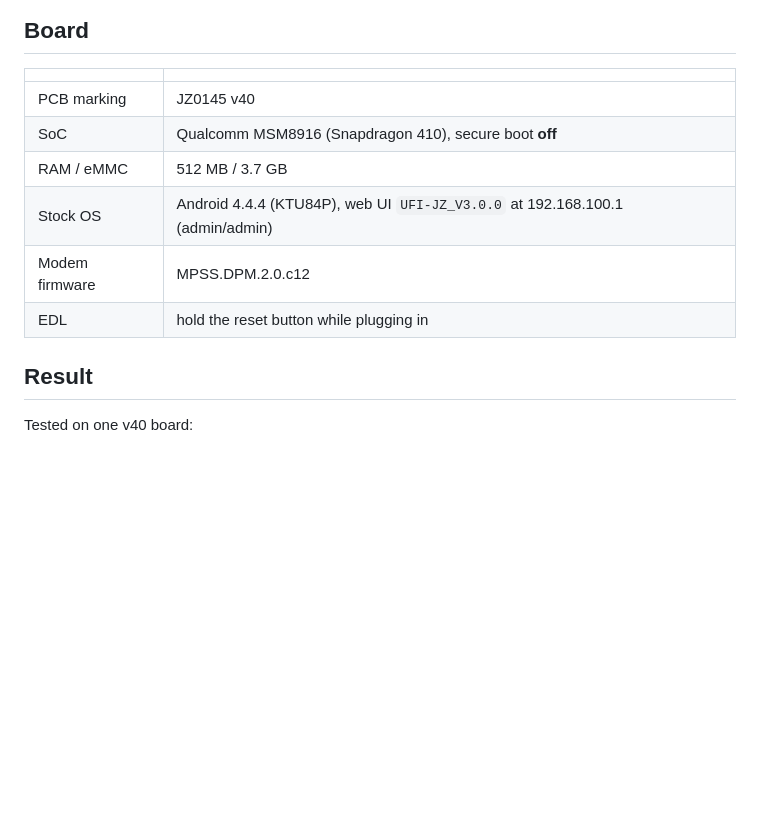
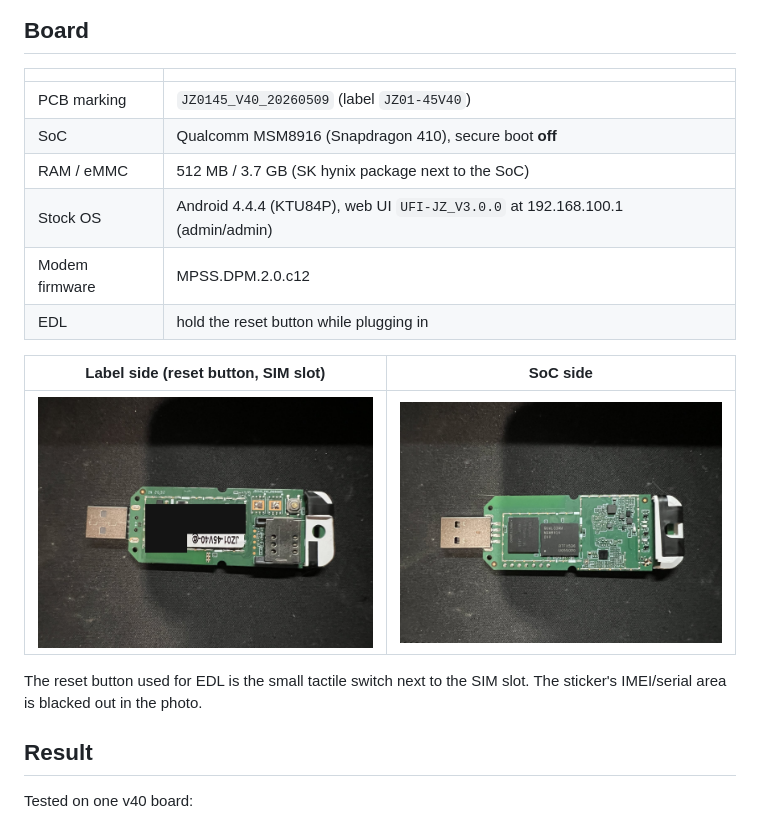
Before and after one commit to Yeet2042/jz0145-v40-openstick, a Markdown page: README.md, the part around one of its changes. GitHub-like rendering; pictures changed too: images/board-label-side.jpg (added), images/board-soc-side.jpg (added); blank space fills up the shorter version.

Commit message:
Add photos of the v40 board and neofetch output
Sticker IMEI/MEID/serial/MAC and QR code are blacked out; EXIF/GPS stripped.

Co-Authored-By: Claude Opus 5.5 <noreply@anthropic.com>

```diff
--- a/README.md
+++ b/README.md
@@ -17,12 +22,18 @@ Earlier guides cover the **v33** board. This repo records what it took to get **
 
 | | |
 |---|---|
-| PCB marking | JZ0145 v40 |
+| PCB marking | `JZ0145_V40_20260509` (label `JZ01-45V40`) |
 | SoC | Qualcomm MSM8916 (Snapdragon 410), secure boot **off** |
-| RAM / eMMC | 512 MB / 3.7 GB |
+| RAM / eMMC | 512 MB / 3.7 GB (SK hynix package next to the SoC) |
 | Stock OS | Android 4.4.4 (KTU84P), web UI `UFI-JZ_V3.0.0` at 192.168.100.1 (admin/admin) |
 | Modem firmware | MPSS.DPM.2.0.c12 |
 | EDL | hold the reset button while plugging in |
+
+| Label side (reset button, SIM slot) | SoC side |
+|---|---|
+| ![JZ0145 v40 board, label side](images/board-label-side.jpg) | ![JZ0145 v40 board, MSM8916 side](images/board-soc-side.jpg) |
+
+The reset button used for EDL is the small tactile switch next to the SIM slot. The sticker's IMEI/serial area is blacked out in the photo.
 
 ## Result
 
```
Also changed, not shown: other parts of README.md (+5 -0 lines), images/dongle.jpg (added), images/neofetch.png (added).
